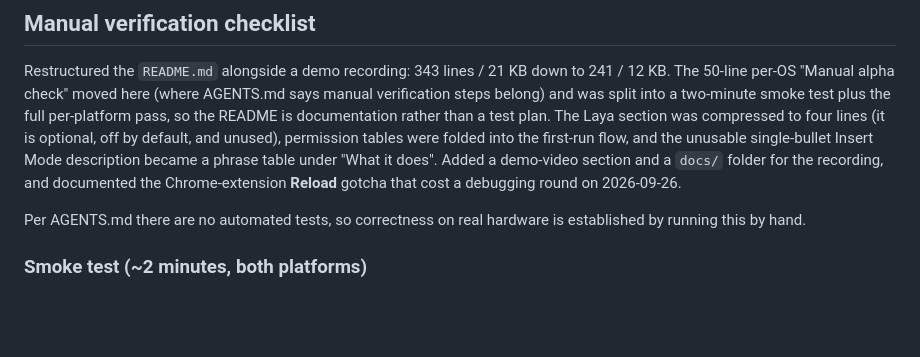
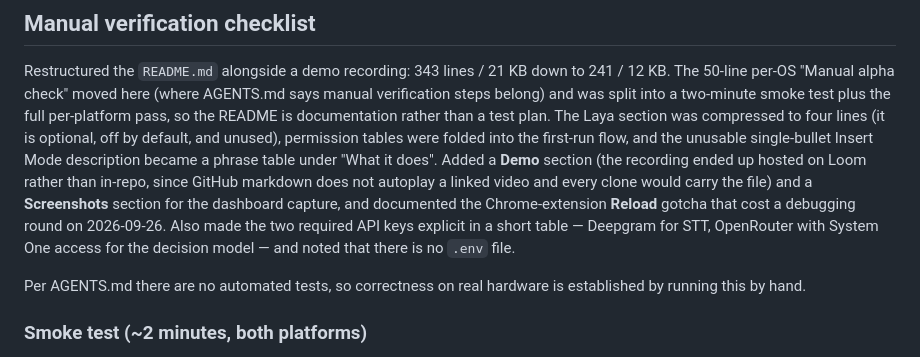
Before and after one commit to Hardik500/dragon-voice-control, a Markdown page: PROGRESS.md, the part around the change. GitHub-like rendering; blank space fills up the shorter version.

```diff
--- a/PROGRESS.md
+++ b/PROGRESS.md
@@ -774,8 +774,12 @@ steps belong) and was split into a two-minute smoke test plus the full per-platf
 README is documentation rather than a test plan. The Laya section was compressed to four lines
 (it is optional, off by default, and unused), permission tables were folded into the first-run
 flow, and the unusable single-bullet Insert Mode description became a phrase table under "What it
-does". Added a demo-video section and a `docs/` folder for the recording, and documented the
-Chrome-extension **Reload** gotcha that cost a debugging round on 2026-09-26.
+does". Added a **Demo** section (the recording ended up hosted on Loom rather than in-repo, since
+GitHub markdown does not autoplay a linked video and every clone would carry the file) and a
+**Screenshots** section for the dashboard capture, and documented the Chrome-extension **Reload**
+gotcha that cost a debugging round on 2026-09-26. Also made the two required API keys explicit in
+a short table — Deepgram for STT, OpenRouter with System One access for the decision model — and
+noted that there is no `.env` file.
 
 Per AGENTS.md there are no automated tests, so correctness on real hardware is established by
 running this by hand.
```
Also changed, not shown: README.md (+14 -6 lines), docs/README.md (deleted, +0 -15 lines).
